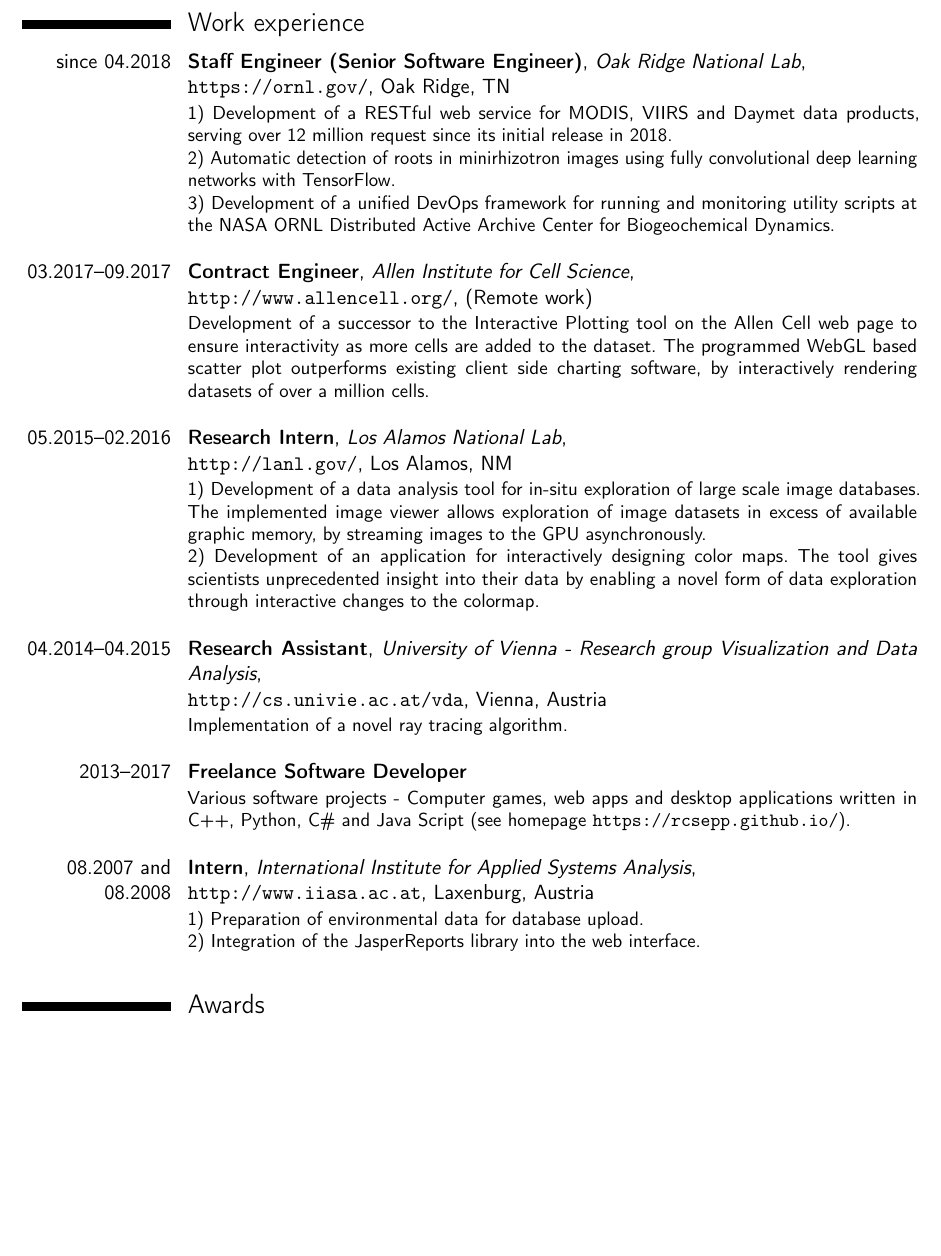
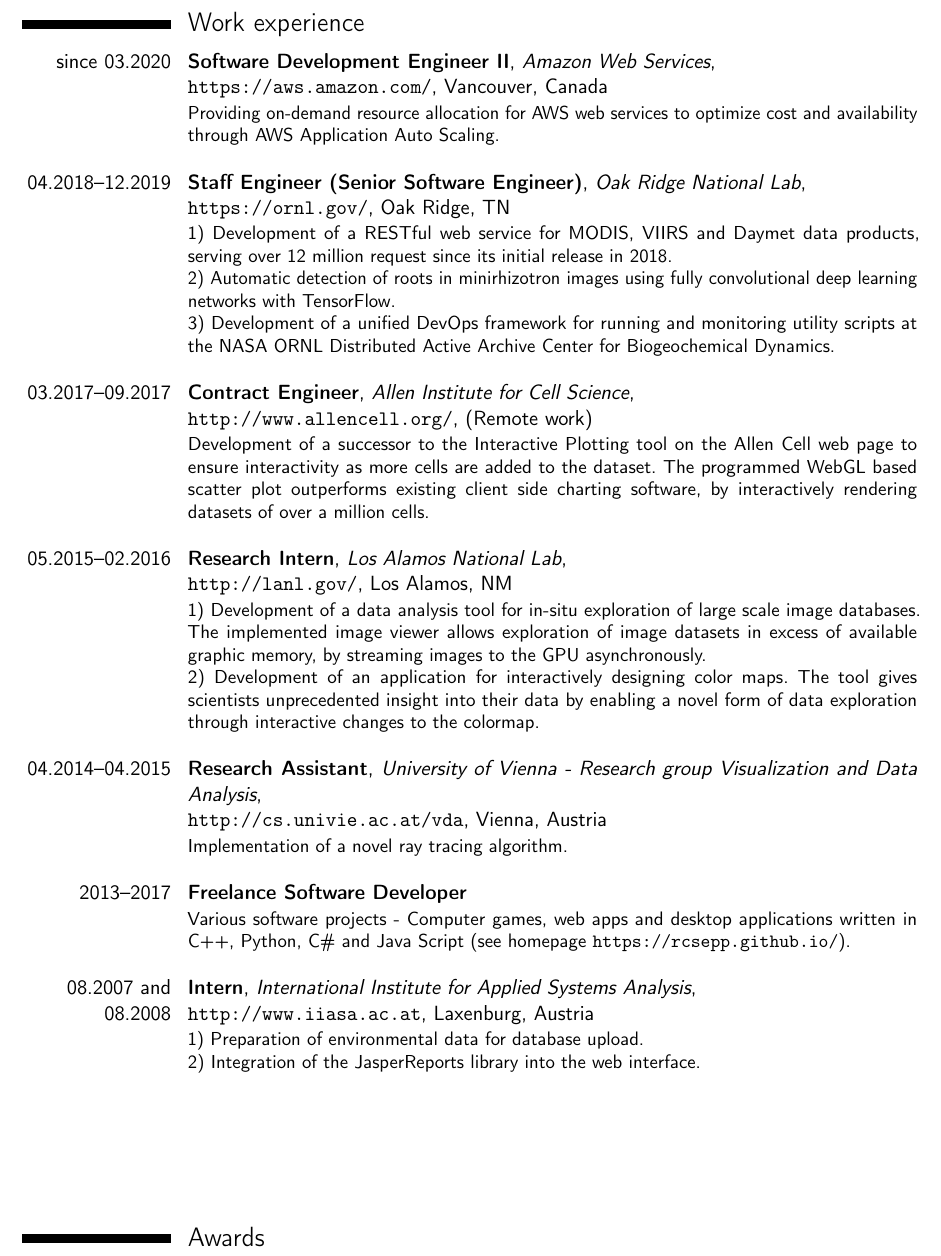
Before and after one commit to RcSepp/RcSepp.github.io, a LaTeX CV (resume/Resume - Sebastian Klaassen.tex): part of page 2 of 3, cut so that both start at the same text, the shorter picture padded with empty space. Compiled offline with pdfLaTeX.

Commit message:
Add AWS Vancouver job

```diff
--- a/resume/Resume - Sebastian Klaassen.tex
+++ b/resume/Resume - Sebastian Klaassen.tex
@@ -118,7 +118,11 @@
 
 \section{Work experience}
 
-\cventry{since 04.2018}{Staff Engineer (Senior Software Engineer)}{Oak Ridge National Lab}{\newline\url{https://ornl.gov/}}{Oak Ridge, TN}{
+\cventry{since 03.2020}{Software Development Engineer II}{Amazon Web Services}{\newline\url{https://aws.amazon.com/}}{Vancouver, Canada}{
+Providing on-demand resource allocation for AWS web services to optimize cost and availability through AWS Application Auto Scaling.\\
+}
+
+\cventry{04.2018--12.2019}{Staff Engineer (Senior Software Engineer)}{Oak Ridge National Lab}{\newline\url{https://ornl.gov/}}{Oak Ridge, TN}{
 \linksection{MODISRESTWebService}{1) Development of a RESTful web service for MODIS, VIIRS and Daymet data products, serving over 12 million request since its initial release in 2018.}\\
 2) Automatic detection of roots in minirhizotron images using fully convolutional deep learning networks with TensorFlow.\\
 \linksection{DAACMetricsProcessorandDashboard}{3) Development of a unified DevOps framework for running and monitoring utility scripts at the NASA ORNL Distributed Active Archive Center for Biogeochemical Dynamics.}\\
@@ -146,6 +150,8 @@
 2) Integration of the JasperReports library into the web interface.\\
 }
 
+\vspace{2cm}
+
 %----------------------------------------------------------------------------------------
 %	AWARDS SECTION
 %----------------------------------------------------------------------------------------
```
Also changed, not shown: resume/Resume - Sebastian Klaassen.pdf, resume/Resume - Sebastian Klaassen.tex (2 more changed lines).
